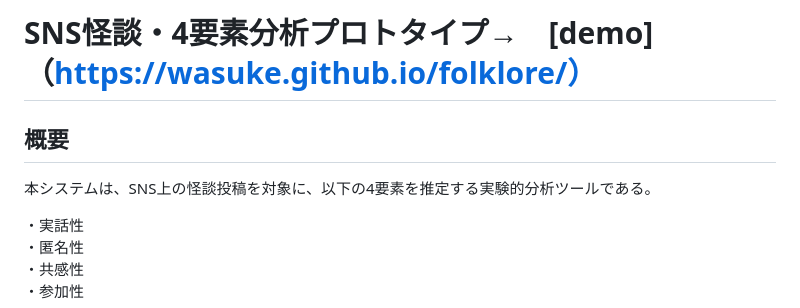
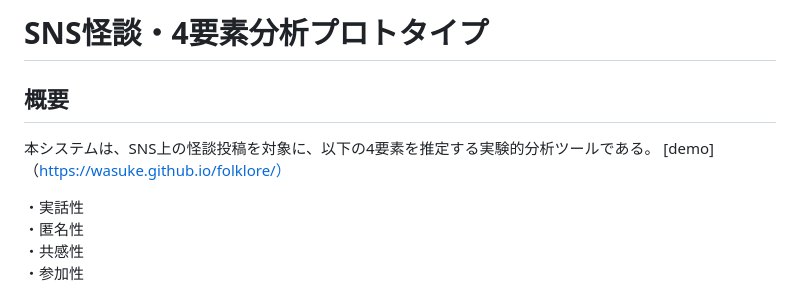
Before and after one commit to wasuke/folklore, a Markdown page: README.md, the part around the change. GitHub-like rendering.

Commit message:
Update README to improve formatting and clarity

```diff
--- a/README.md
+++ b/README.md
@@ -1,8 +1,8 @@
-# SNS怪談・4要素分析プロトタイプ→　[demo]（https://wasuke.github.io/folklore/）
-
+# SNS怪談・4要素分析プロトタイプ
 ## 概要
 
 本システムは、SNS上の怪談投稿を対象に、以下の4要素を推定する実験的分析ツールである。
+[demo]（https://wasuke.github.io/folklore/）
 
 ・実話性\
 ・匿名性\
```
